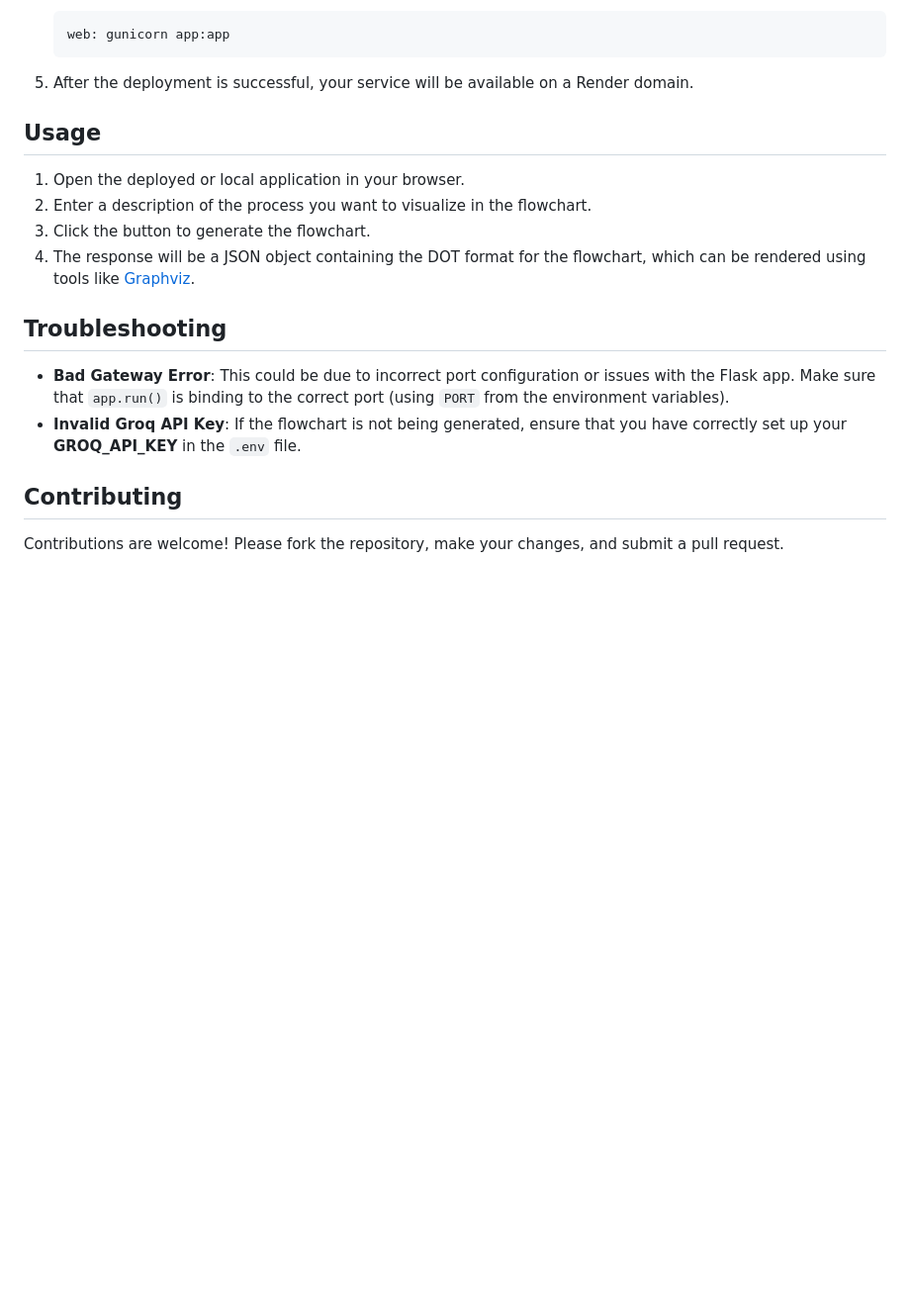
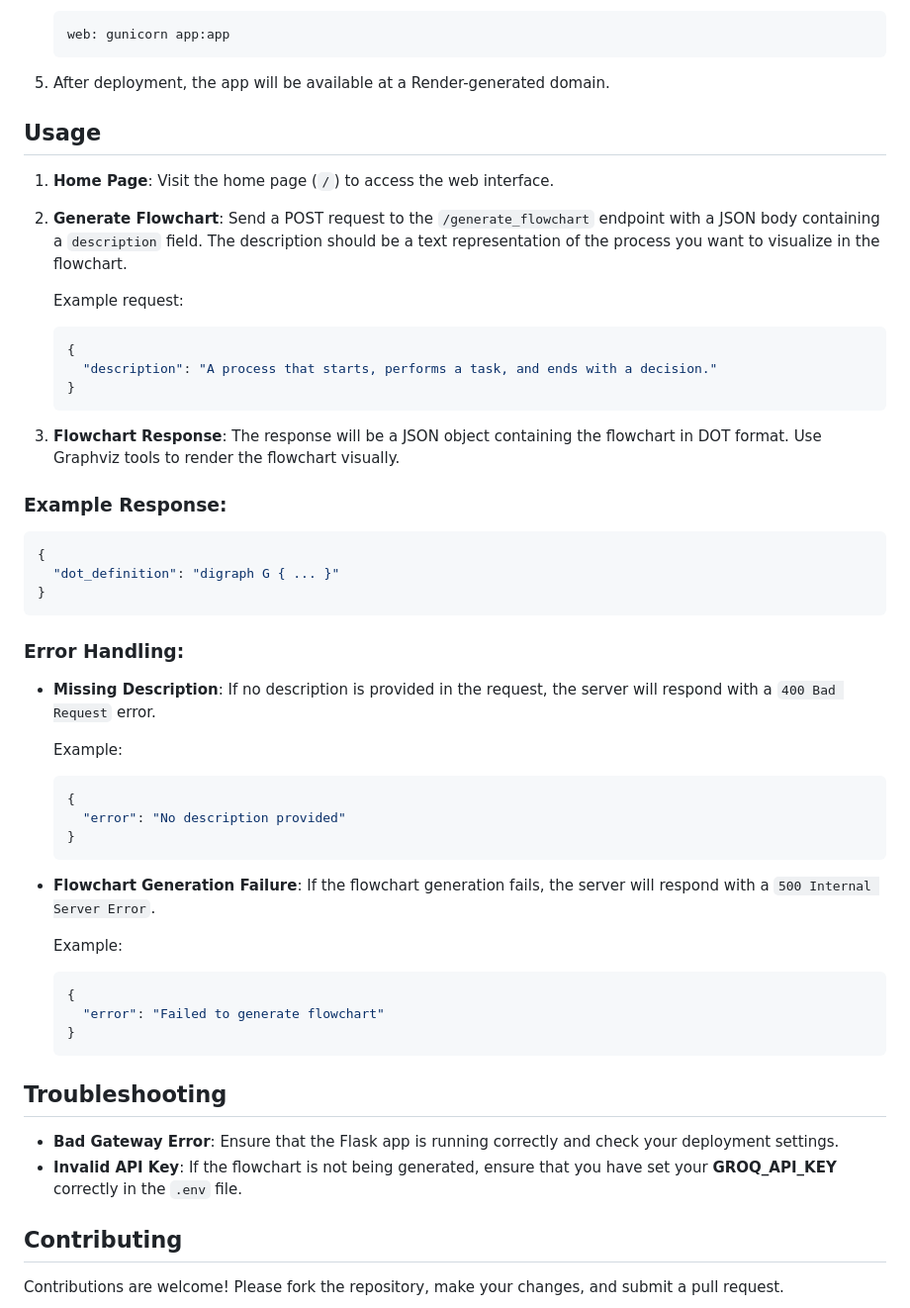
Before and after one commit to A-R007/FlowchartMaker, a Markdown page: README.md, the part around the change printed below. Shown: that part at 99% size. Drawn GitHub-style; blank space fills up the shorter version.

````diff
--- a/README.md
+++ b/README.md
@@ -79,19 +84,57 @@ To deploy the app on Render, follow these steps:
     web: gunicorn app:app
     ```
 
-5. After the deployment is successful, your service will be available on a Render domain.
+5. After deployment, the app will be available at a Render-generated domain.
 
 ## Usage
 
-1. Open the deployed or local application in your browser.
-2. Enter a description of the process you want to visualize in the flowchart.
-3. Click the button to generate the flowchart.
-4. The response will be a JSON object containing the DOT format for the flowchart, which can be rendered using tools like [Graphviz](https://graphviz.gitlab.io/).
+1. **Home Page**: Visit the home page (`/`) to access the web interface.
+2. **Generate Flowchart**: Send a POST request to the `/generate_flowchart` endpoint with a JSON body containing a `description` field. The description should be a text representation of the process you want to visualize in the flowchart.
+
+   Example request:
+
+   ```json
+   {
+     "description": "A process that starts, performs a task, and ends with a decision."
+   }
+   ```
+
+3. **Flowchart Response**: The response will be a JSON object containing the flowchart in DOT format. Use Graphviz tools to render the flowchart visually.
+
+### Example Response:
+
+```json
+{
+  "dot_definition": "digraph G { ... }"
+}
+```
+
+### Error Handling:
+
+- **Missing Description**: If no description is provided in the request, the server will respond with a `400 Bad Request` error.
+
+  Example:
+
+  ```json
+  {
+    "error": "No description provided"
+  }
+  ```
+
+- **Flowchart Generation Failure**: If the flowchart generation fails, the server will respond with a `500 Internal Server Error`.
+
+  Example:
+
+  ```json
+  {
+    "error": "Failed to generate flowchart"
+  }
+  ```
 
 ## Troubleshooting
 
-- **Bad Gateway Error**: This could be due to incorrect port configuration or issues with the Flask app. Make sure that `app.run()` is binding to the correct port (using `PORT` from the environment variables).
-- **Invalid Groq API Key**: If the flowchart is not being generated, ensure that you have correctly set up your **GROQ_API_KEY** in the `.env` file.
+- **Bad Gateway Error**: Ensure that the Flask app is running correctly and check your deployment settings.
+- **Invalid API Key**: If the flowchart is not being generated, ensure that you have set your **GROQ_API_KEY** correctly in the `.env` file.
 
 ## Contributing
 
````
Also changed, not shown: other parts of README.md (+28 -23 lines).
